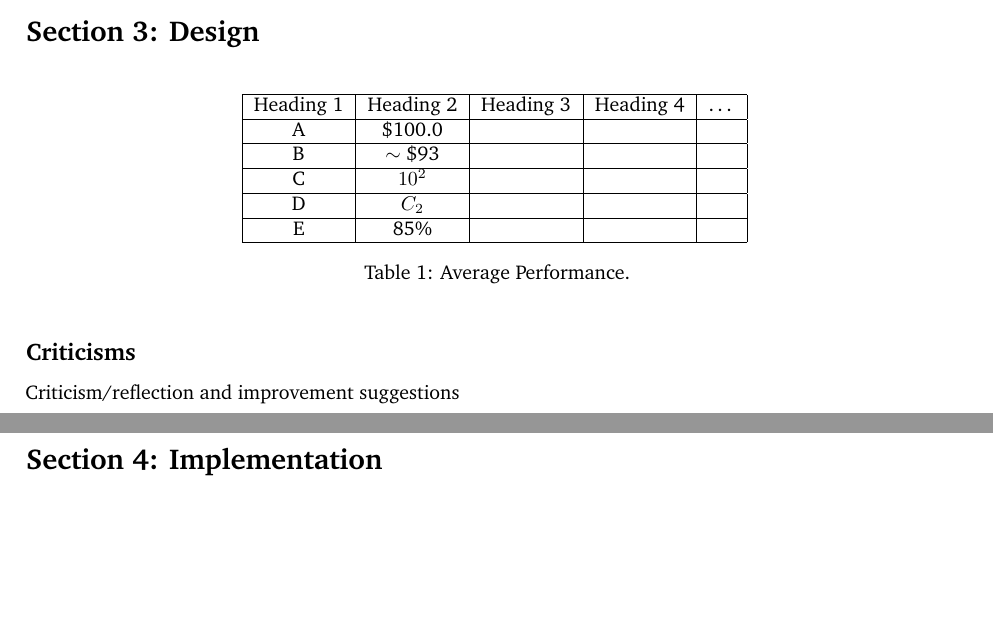
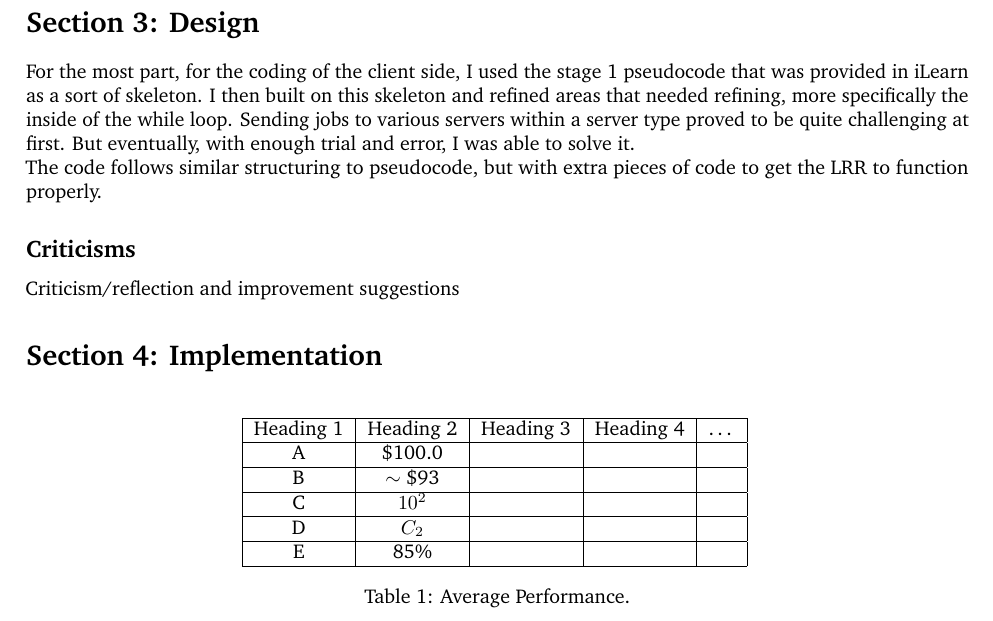
Before and after one commit to krispaulbabu/COMP3100-MajorAssignment, a LaTeX document (Latex/main.tex): two parts of pages 2 and 3 of 3 before the commit and part of page 2 of 2 after it, the two joined at a grey line, cut so that both start at the same text, the shorter picture padded with empty space. Compiled offline with pdfLaTeX.

```diff
--- a/Latex/main.tex
+++ b/Latex/main.tex
@@ -134,5 +137,19 @@
 
 \section*{Section 3: Design}\label{sec:section3}
+For the most part, for the coding of the client side, I used the stage 1 pseudocode that was provided
+in iLearn as a sort of skeleton. I then built on this skeleton and refined areas that needed refining,
+more specifically the inside of the while loop. Sending jobs to various servers within a server type
+proved to be quite challenging at first. But eventually, with enough trial and error, I was able to
+solve it.
+
+The code follows similar structuring to pseudocode, but with extra pieces of code to get the LRR to function
+properly.
+\subsection*{Criticisms}
+Criticism/reflection and improvement suggestions
+
+\section*{Section 4: Implementation}\label{sec:section4}
+
+
 
 \begin{table}[h!]
     \centering
@@ -150,10 +167,6 @@
     \caption{Average Performance.}
 \end{table}
 
-\subsection*{Criticisms}
-Criticism/reflection and improvement suggestions
-
-\section*{Section 4: Implementation}\label{sec:section4}
 
 \section*{Section 5: References}\label{sec:section5}
 %----------------------------------------------------------------------------------------
```
Also changed, not shown: Latex/main.pdf, Latex/main.tex (5 more changed lines), 4 other files.
